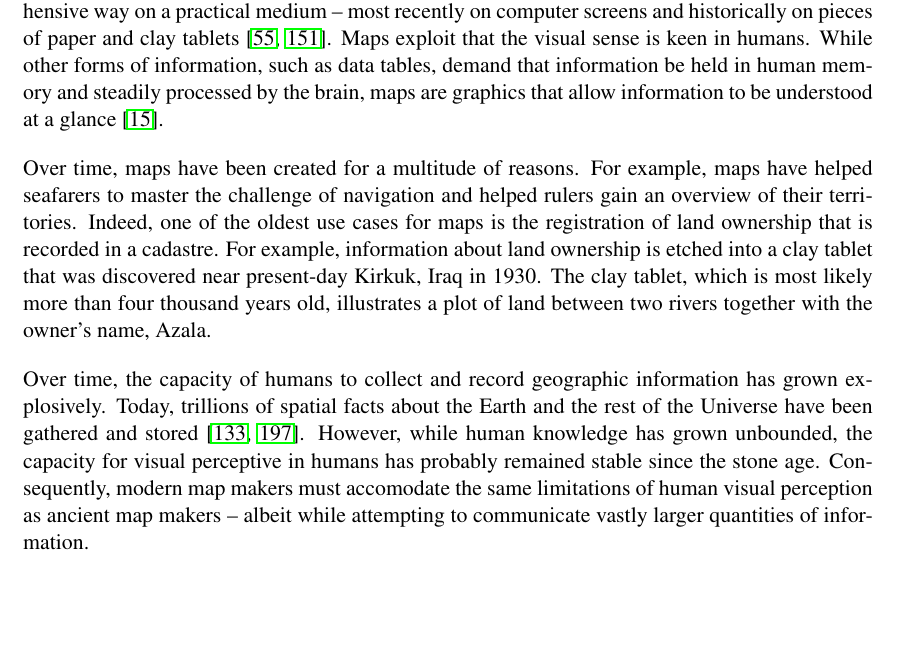
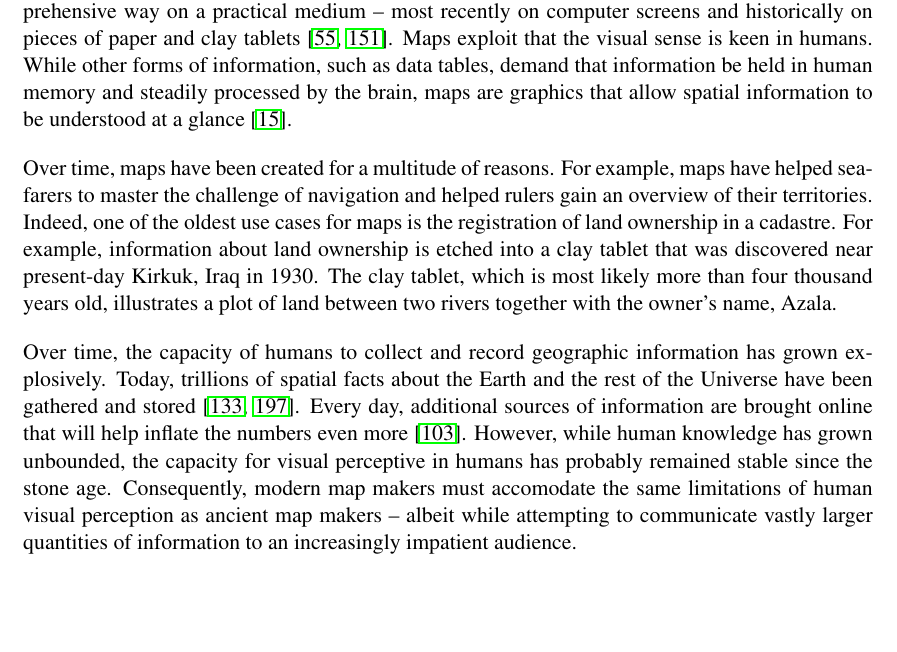
Before and after one commit to skipperkongen/phd-thesis, a LaTeX thesis (thesis.tex): part of page 9 of 113, cut so that both start at the same text. Compiled offline with pdfLaTeX.

Commit message:
i like to write and i cannot lie

```diff
--- a/thesis.tex
+++ b/thesis.tex
@@ -183,11 +183,11 @@ The contributions of the thesis are organized into two orthogonal dimensions. Fi
 \textbf{Intelligence}: from Latin \emph{intellect-}, formed from \emph{intellegere},, ``to understand, to comprehend''; from \emph{inter-}, ``between'' plus \emph{legere}, ``to choose, to read''; \emph{Legere} is the etymological root of the English words \emph{select} and \emph{legible} -- \texttt{wordinfo.info}.
 \end{emphpar}
 
-For thousands of years, maps have provided humans with the visual means to gain spatial intelligence about the Earth. Maps visualize relevant geographic information in a legible and comprehensive way on a practical medium -- most recently on computer screens and historically on pieces of paper and clay tablets~\cite{friendly2008milestones,robinson1982early}. Maps exploit that the visual sense is keen in humans. While other forms of information, such as data tables, demand that information be held in human memory and steadily processed by the brain, maps are graphics that allow information to be understood at a glance~\cite{bertin1967semiologie}.
-
-Over time, maps have been created for a multitude of reasons. For example, maps have helped seafarers to master the challenge of navigation and helped rulers gain an overview of their territories. Indeed, one of the oldest use cases for maps is the registration of land ownership that is recorded in a cadastre. For example, information about land ownership is etched into a clay tablet that was discovered near present-day Kirkuk, Iraq in 1930. The clay tablet, which is most likely more than four thousand years old, illustrates a plot of land between two rivers together with the owner's name, Azala.
-
-Over time, the capacity of humans to collect and record geographic information has grown explosively. Today, trillions of spatial facts about the Earth and the rest of the Universe have been gathered and stored~\cite{openstreetmap,york2000sloan}. However, while human knowledge has grown unbounded, the capacity for visual perceptive in humans has probably remained stable since the stone age. Consequently, modern map makers must accomodate the same limitations of human visual perception as ancient map makers -- albeit while attempting to communicate vastly larger quantities of information.
+For thousands of years, maps have provided humans with the visual means to gain spatial intelligence about the Earth. Maps visualize relevant geographic information in a legible and comprehensive way on a practical medium -- most recently on computer screens and historically on pieces of paper and clay tablets~\cite{friendly2008milestones,robinson1982early}. Maps exploit that the visual sense is keen in humans. While other forms of information, such as data tables, demand that information be held in human memory and steadily processed by the brain, maps are graphics that allow spatial information to be understood at a glance~\cite{bertin1967semiologie}.
+
+Over time, maps have been created for a multitude of reasons. For example, maps have helped seafarers to master the challenge of navigation and helped rulers gain an overview of their territories. Indeed, one of the oldest use cases for maps is the registration of land ownership in a cadastre. For example, information about land ownership is etched into a clay tablet that was discovered near present-day Kirkuk, Iraq in 1930. The clay tablet, which is most likely more than four thousand years old, illustrates a plot of land between two rivers together with the owner's name, Azala.
+
+Over time, the capacity of humans to collect and record geographic information has grown explosively. Today, trillions of spatial facts about the Earth and the rest of the Universe have been gathered and stored~\cite{openstreetmap,york2000sloan}. Every day, additional sources of information are brought online that will help inflate the numbers even more~\cite{planetlabs2014flock1}. However, while human knowledge has grown unbounded, the capacity for visual perceptive in humans has probably remained stable since the stone age. Consequently, modern map makers must accomodate the same limitations of human visual perception as ancient map makers -- albeit while attempting to communicate vastly larger quantities of information to an increasingly impatient audience.
 
 \subsection{Maps}
 Maps display geographic information that has been projected onto the plane~\cite{snyder1997flattening} and rendered at a certain scale. The concept of map scale has important implications for the amount of detail that a map can convey. For example, large scale maps (e.g. city maps) can display individual buildings, streets, parks and ponds. In contrast, a small scale map, (e.g. a country map), must necessarily omit detail. For example, an entire city and all that it contains may be represented by a single dot on a large scale map or even omitted entirely on an even larger scale map (e.g. a world map).
```
